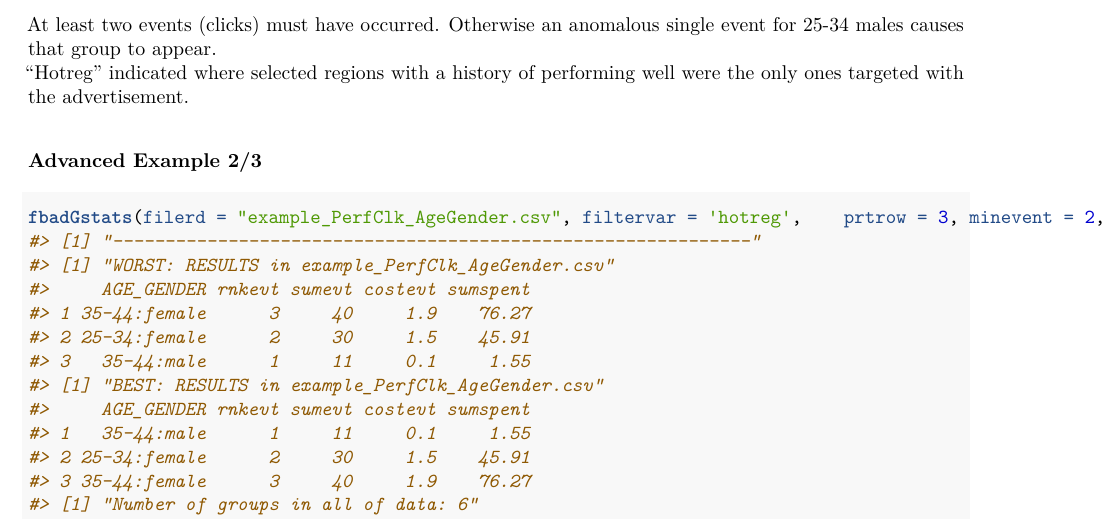
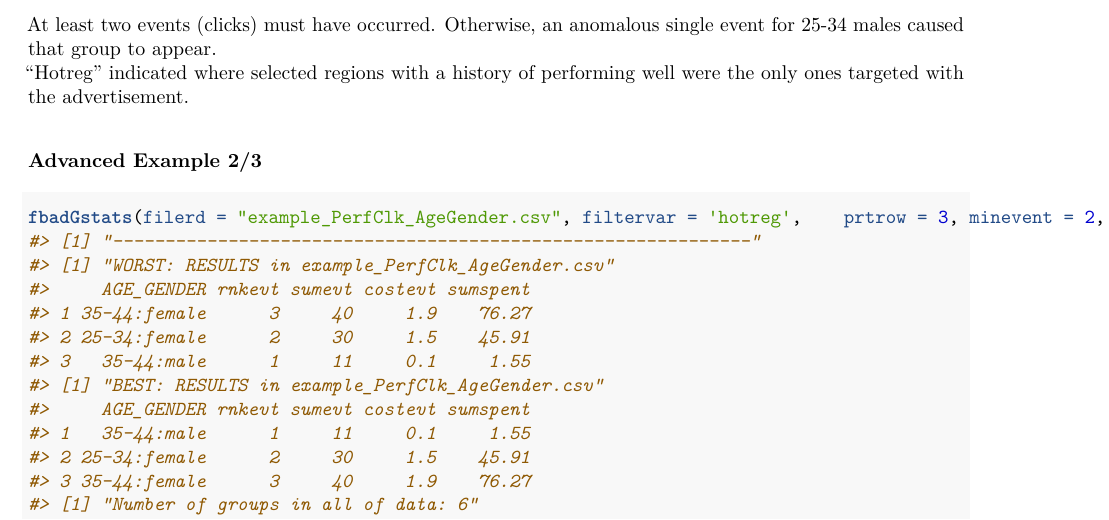
Before and after one commit to RickPack/FBadstats, an R Markdown document (README.Rmd): part of page 4 of 5, cut so that both start at the same text. The pictures show the output file README.pdf that the author committed with the source.

Commit message:
typo in readme fixed (filtervar and filtervarneg parameters described in vignette)

````diff
--- a/README.Rmd
+++ b/README.Rmd
@@ -1,5 +1,5 @@
 ---
-output: pdf_document
+output: github_document
 ---
 
 ```{r, echo = FALSE}
@@ -66,7 +66,7 @@ fbadGstats(filerd = "example_DMA.csv", grphout = "YES", tblout = "BEST")
 
 ### For A/B testing, use the `filtervar` and `filtervarneg` parameters.
 Here we see BOTH [default for tblout parameter] the top 3 and worst 3 Age / Gender groups in a comparison between where "6txt" did (parameter `filtervar` = "hotreg") and did not (parameter `filtervarneg` = "hotreg") appear in the ad set name.
-At least two events (clicks) must have occurred. Otherwise an anomalous single event for 25-34 males causes that group to appear.
+At least two events (clicks) must have occurred. Otherwise, an anomalous single event for 25-34 males caused that group to appear.
 "Hotreg" indicated where selected regions with a history of performing well were the only ones targeted with the advertisement.
 
 ### Advanced Example 2/3
````
Also changed, not shown: README-example1-1.pdf, README.md, README.pdf.
